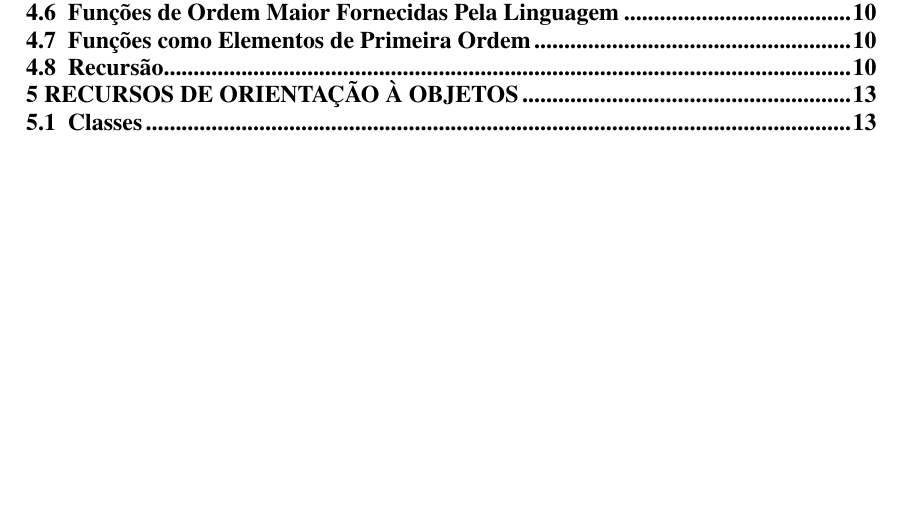
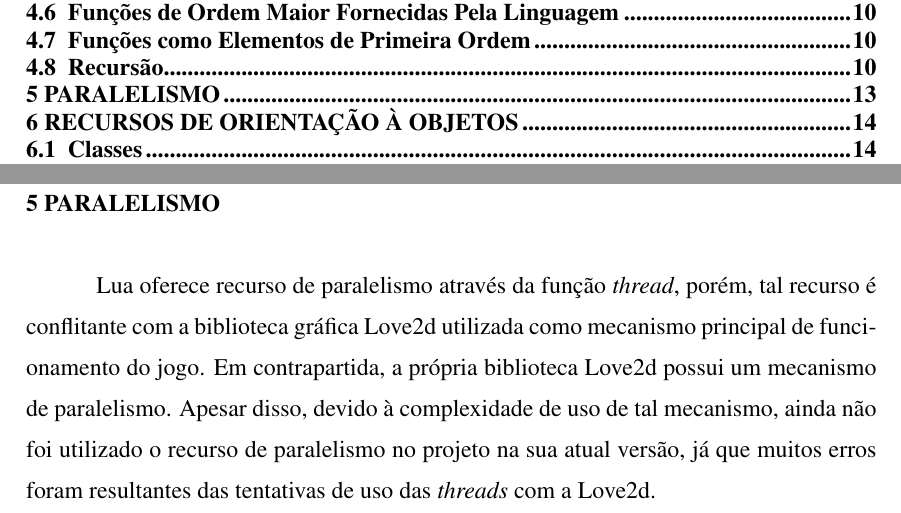
Before and after one commit to felipefcomerlato/mlp_equipe7_2018-2, a LaTeX thesis (relatorio/mlpreport/relatorio.tex): part of page 2 of 15 before the commit and two parts of pages 2 and 13 of 16 after it, the two joined at a grey line, cut so that both start at the same text, the shorter picture padded with empty space. The pictures show the PDF file relatorio/mlpreport/relatorio.pdf that the author committed with the source.

Commit message:
Correção relatório para Entrega Parcial

```diff
--- a/relatorio/mlpreport/relatorio.tex
+++ b/relatorio/mlpreport/relatorio.tex
@@ -372,6 +372,10 @@ end
 
 A função \textit{drawEnemies} desenha na tela cada inimigo através de uma tabela de tabelas, que é percorrida recursivamente para verificar se o inimigo de cada posição deve ou não ser desenhado.
 
+\chapter{Paralelismo}
+
+Lua oferece recurso de paralelismo através da função \textit{thread}, porém, tal recurso é conflitante com a biblioteca gráfica Love2d utilizada como mecanismo principal de funcionamento do jogo. Em contrapartida, a própria biblioteca Love2d possui um mecanismo de paralelismo. Apesar disso, devido à complexidade de uso de tal mecanismo, ainda não foi utilizado o recurso de paralelismo no projeto na sua atual versão, já que muitos erros foram resultantes das tentativas de uso das \textit{threads} com a Love2d.
+
 % ----------------------- %
 
 \chapter{Recursos de Orientação à Objetos}
```
Also changed, not shown: relatorio/mlpreport/relatorio.pdf, 5 other files.
